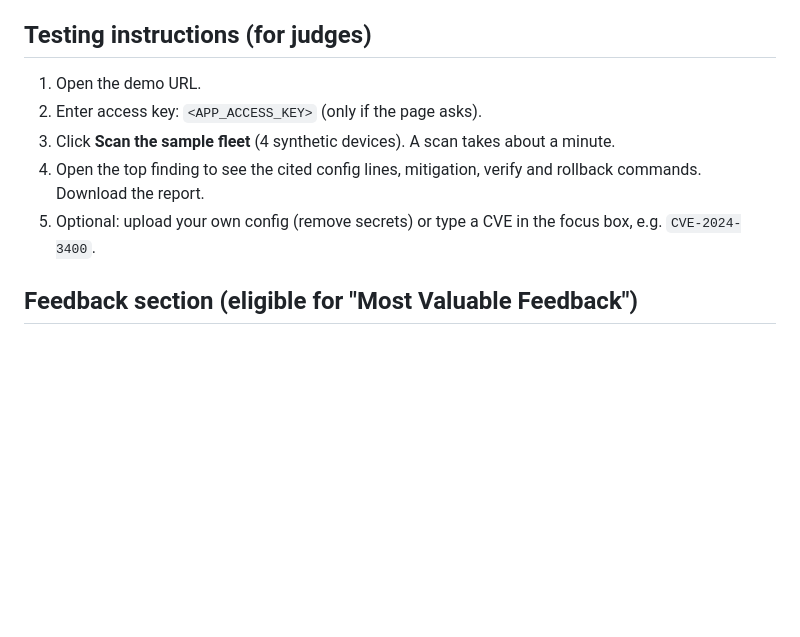
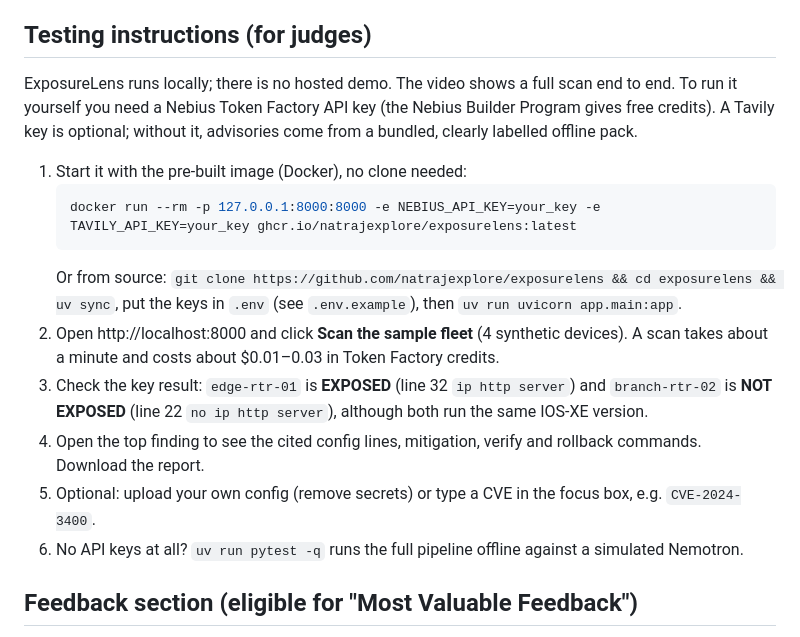
Before and after one commit to natrajexplore/exposurelens, a Markdown page: docs/DEVPOST_SUBMISSION.md, the part around the change. Rendered like a GitHub page; blank space fills up the shorter version.

````diff
--- a/docs/DEVPOST_SUBMISSION.md
+++ b/docs/DEVPOST_SUBMISSION.md
@@ -50,11 +50,21 @@ Most of the value is in the boundary between model and code: let Ultra reason, b
 Live pulls from device inventories (NetBox, Cisco Catalyst Center, Panorama) over read-only APIs, more vendors (FortiOS, Junos), and ticket creation in ServiceNow/Jira.
 
 ## Testing instructions (for judges)
-1. Open the demo URL.
-2. Enter access key: `<APP_ACCESS_KEY>` (only if the page asks).
-3. Click **Scan the sample fleet** (4 synthetic devices). A scan takes about a minute.
+ExposureLens runs locally; there is no hosted demo. The video shows a full scan end to end.
+To run it yourself you need a Nebius Token Factory API key (the Nebius Builder Program gives
+free credits). A Tavily key is optional; without it, advisories come from a bundled, clearly
+labelled offline pack.
+
+1. Start it with the pre-built image (Docker), no clone needed:
+   ```bash
+   docker run --rm -p 127.0.0.1:8000:8000 -e NEBIUS_API_KEY=your_key -e TAVILY_API_KEY=your_key ghcr.io/natrajexplore/exposurelens:latest
+   ```
+   Or from source: `git clone https://github.com/natrajexplore/exposurelens && cd exposurelens && uv sync`, put the keys in `.env` (see `.env.example`), then `uv run uvicorn app.main:app`.
+2. Open http://localhost:8000 and click **Scan the sample fleet** (4 synthetic devices). A scan takes about a minute and costs about $0.01–0.03 in Token Factory credits.
+3. Check the key result: `edge-rtr-01` is **EXPOSED** (line 32 `ip http server`) and `branch-rtr-02` is **NOT EXPOSED** (line 22 `no ip http server`), although both run the same IOS-XE version.
 4. Open the top finding to see the cited config lines, mitigation, verify and rollback commands. Download the report.
 5. Optional: upload your own config (remove secrets) or type a CVE in the focus box, e.g. `CVE-2024-3400`.
+6. No API keys at all? `uv run pytest -q` runs the full pipeline offline against a simulated Nemotron.
 
 ## Feedback section (eligible for "Most Valuable Feedback")
 Write this from your real experience during the build — specific beats polite. Starter points to verify and expand:
````
Also changed, not shown: README.md (+31 -9 lines).
